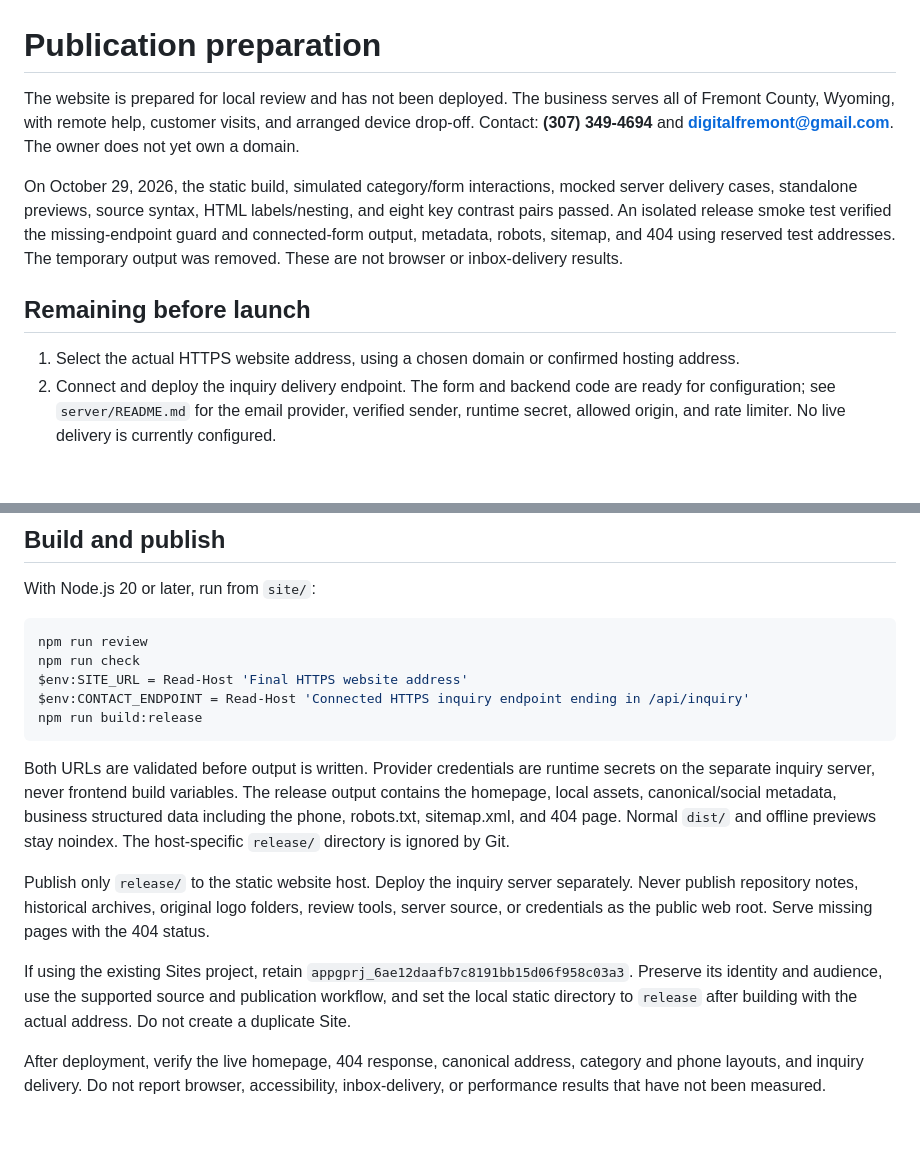
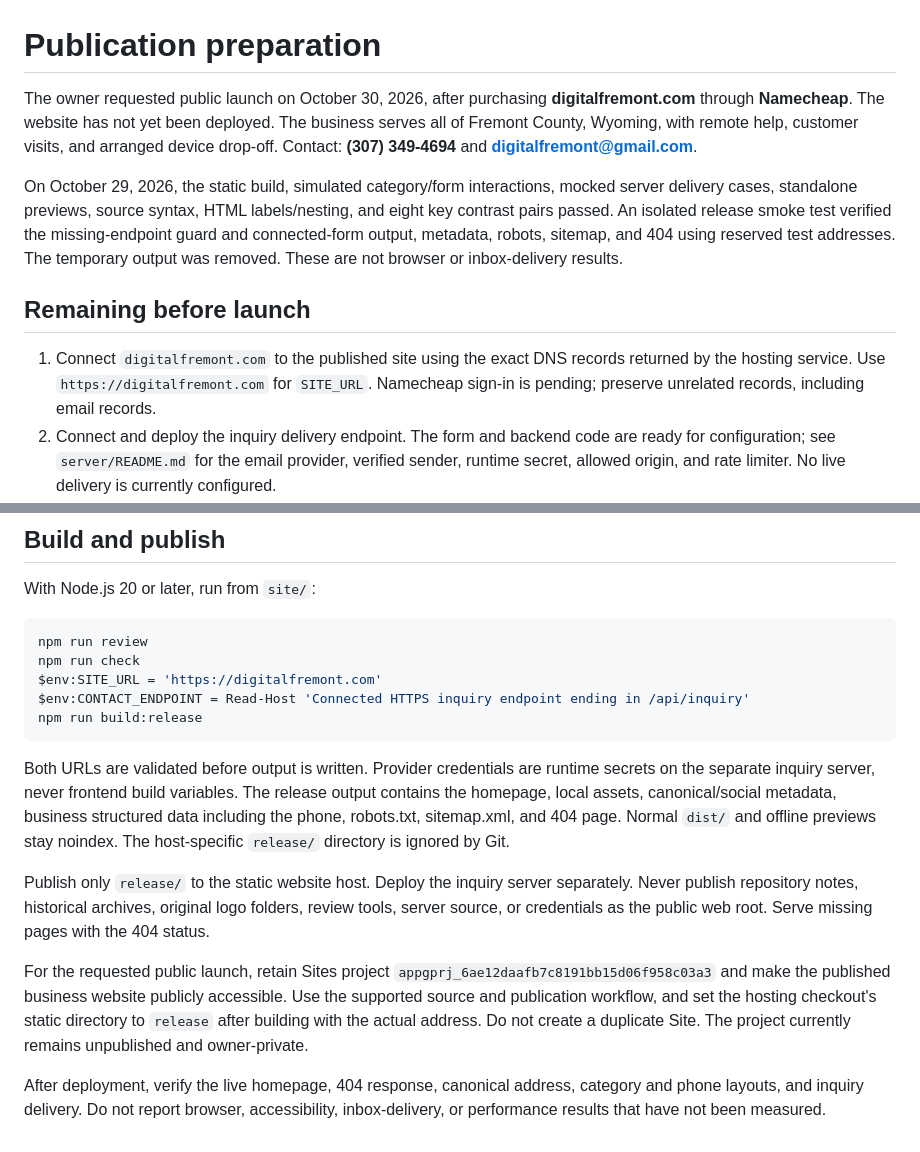
Before and after one commit to TylerWolfley/fremont-digital, a Markdown page: site/LAUNCH.md, 2 parts joined by grey strips. Drawn GitHub-style; blank space fills up the shorter version.

````diff
--- a/site/LAUNCH.md
+++ b/site/LAUNCH.md
@@ -1,12 +1,12 @@
 # Publication preparation
 
-The website is prepared for local review and has not been deployed. The business serves all of Fremont County, Wyoming, with remote help, customer visits, and arranged device drop-off. Contact: **(307) 349-4694** and **digitalfremont@gmail.com**. The owner does not yet own a domain.
+The owner requested public launch on October 30, 2026, after purchasing **digitalfremont.com** through **Namecheap**. The website has not yet been deployed. The business serves all of Fremont County, Wyoming, with remote help, customer visits, and arranged device drop-off. Contact: **(307) 349-4694** and **digitalfremont@gmail.com**.
 
 On October 29, 2026, the static build, simulated category/form interactions, mocked server delivery cases, standalone previews, source syntax, HTML labels/nesting, and eight key contrast pairs passed. An isolated release smoke test verified the missing-endpoint guard and connected-form output, metadata, robots, sitemap, and 404 using reserved test addresses. The temporary output was removed. These are not browser or inbox-delivery results.
 
 ## Remaining before launch
 
-1. Select the actual HTTPS website address, using a chosen domain or confirmed hosting address.
+1. Connect `digitalfremont.com` to the published site using the exact DNS records returned by the hosting service. Use `https://digitalfremont.com` for `SITE_URL`. Namecheap sign-in is pending; preserve unrelated records, including email records.
 2. Connect and deploy the inquiry delivery endpoint. The form and backend code are ready for configuration; see `server/README.md` for the email provider, verified sender, runtime secret, allowed origin, and rate limiter. No live delivery is currently configured.
 3. Complete browser review at 320, 390, 768, 1024, 1200, and 1440px: header, category tabs and disclosures, form prompts, validation, failure/retry behavior, success, keyboard navigation, focus, reduced motion, call links, and email links. Browser access to the local preview was blocked; source checks do not establish these results.
 4. With authorization, verify a real inquiry reaches the owner's inbox from the hosted site. Test messages have not been sent during development.
@@ -20,7 +20,7 @@ With Node.js 20 or later, run from `site/`:
 ```powershell
 npm run review
 npm run check
-$env:SITE_URL = Read-Host 'Final HTTPS website address'
+$env:SITE_URL = 'https://digitalfremont.com'
 $env:CONTACT_ENDPOINT = Read-Host 'Connected HTTPS inquiry endpoint ending in /api/inquiry'
 npm run build:release
 ```
@@ -29,6 +29,6 @@ Both URLs are validated before output is written. Provider credentials are runti
 
 Publish only `release/` to the static website host. Deploy the inquiry server separately. Never publish repository notes, historical archives, original logo folders, review tools, server source, or credentials as the public web root. Serve missing pages with the 404 status.
 
-If using the existing Sites project, retain `appgprj_6ae12daafb7c8191bb15d06f958c03a3`. Preserve its identity and audience, use the supported source and publication workflow, and set the local static directory to `release` after building with the actual address. Do not create a duplicate Site.
+For the requested public launch, retain Sites project `appgprj_6ae12daafb7c8191bb15d06f958c03a3` and make the published business website publicly accessible. Use the supported source and publication workflow, and set the hosting checkout's static directory to `release` after building with the actual address. Do not create a duplicate Site. The project currently remains unpublished and owner-private.
 
 After deployment, verify the live homepage, 404 response, canonical address, category and phone layouts, and inquiry delivery. Do not report browser, accessibility, inbox-delivery, or performance results that have not been measured.
````
Also changed, not shown: PROJECT-DECISIONS.md (+5 -3 lines), README.md (+2 -2 lines).
